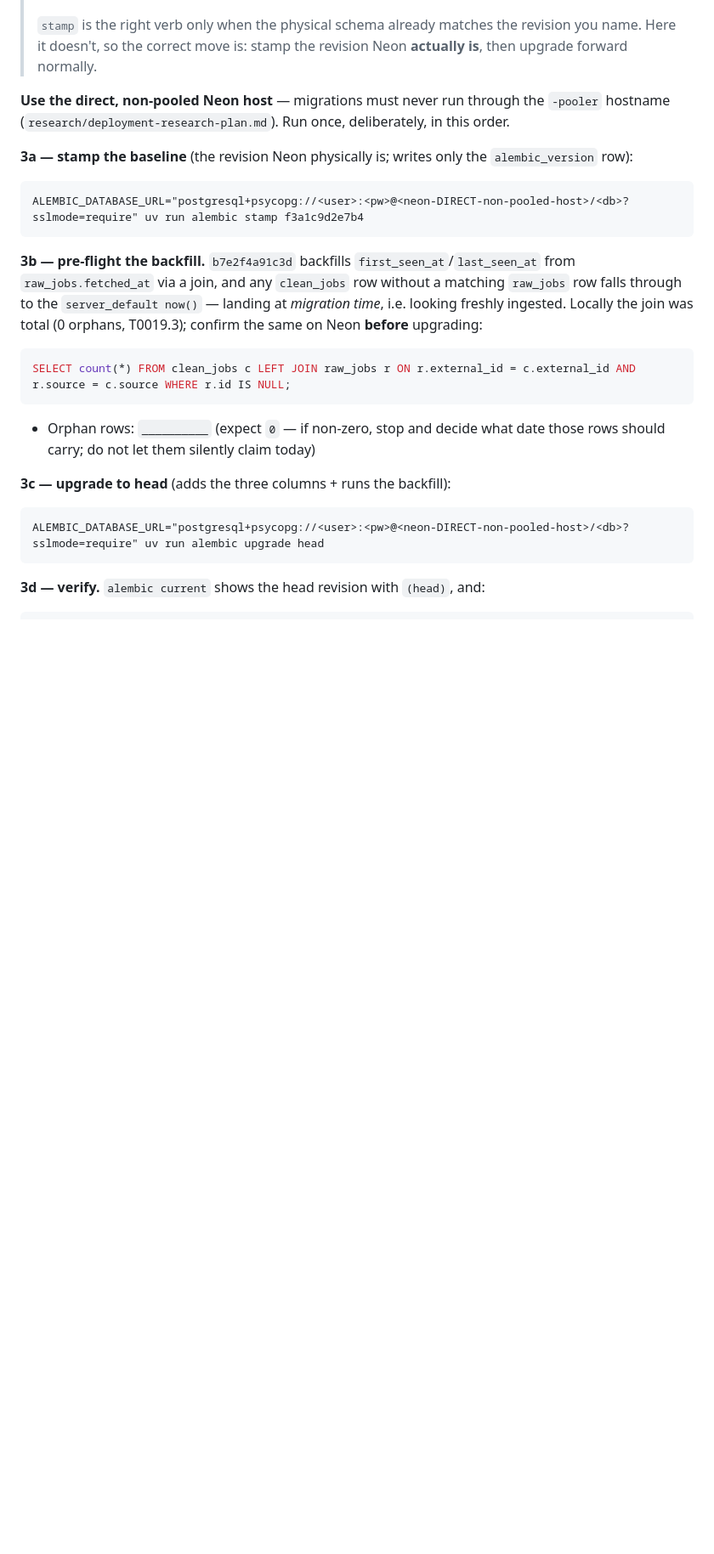
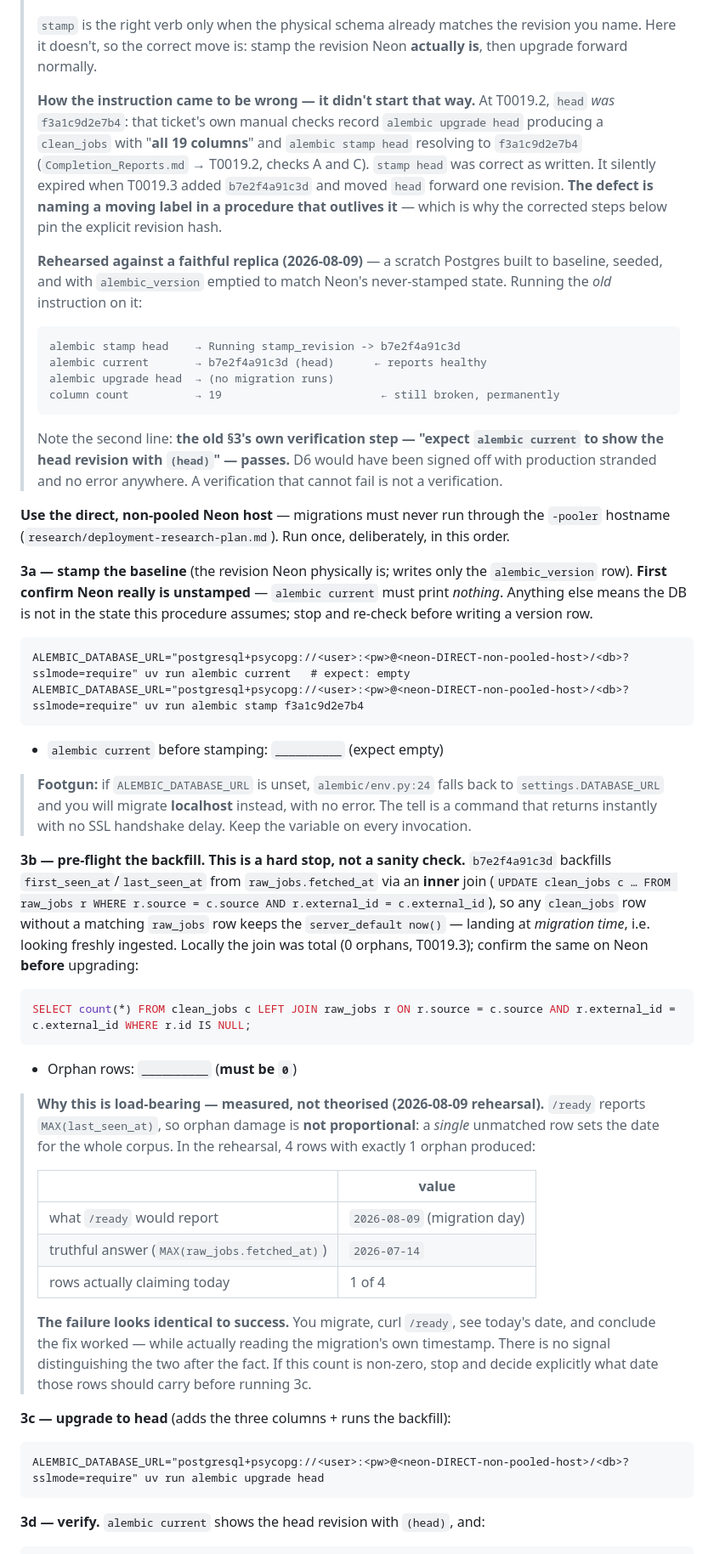
Before and after one commit to Park-Hip/InternHunterAgent, a Markdown page: docs/T0020.4_Cron_Activation_Runbook.md, the part around one of its changes. Shown at 85% size. Drawn GitHub-style; blank space fills up the shorter version.

Commit message:
docs(D6): record the rehearsal — stamp-head failure proven, orphan check made a hard stop
Rehearsed the corrected 3a-3d sequence against a scratch Postgres built to Neon's
exact state (baseline schema, 19 columns, alembic_version emptied, 4 rows with 1
deliberately orphaned). Nothing was run against Neon.

Three findings changed the procedure:

1. The old 'stamp head' instruction is empirically dangerous, and its own
   verification step passes. On the replica: stamp head -> alembic current reports
   'b7e2f4a91c3d (head)', upgrade head then emits no migration, column count stays
   19. The old S3 told the operator to verify exactly that '(head)' output, so D6
   would have been signed off with production permanently stranded.

2. It was not wrong when written. At T0019.2 head WAS f3a1c9d2e7b4 (that ticket's
   checks A and C record 19 columns and stamp head resolving there). It expired
   when T0019.3 moved head forward. The defect is naming a moving label in a
   procedure that outlives it, so the corrected steps pin the revision hash.

3. The orphan check is load-bearing, not a sanity check. /ready reads
   MAX(last_seen_at), so damage is not proportional: 1 orphan in 4 rows made the
   whole corpus report 2026-08-09 instead of the truthful 2026-07-14 -- and the
   failure is indistinguishable from success after the fact. Promoted to a hard
   stop with the measured numbers.

Also added: an 'alembic current must print nothing' precondition to 3a, the
unset-ALEMBIC_DATABASE_URL footgun (env.py:24 falls back to localhost silently),
and a 3-R evidence block.

The rehearsal also discharges T0021.1 manual checks C and D, never run until now:
assert_serving_schema raises SchemaGuardError against the 19-column DB with
missing=['first_seen_at','is_active','last_seen_at'] -- byte-identical to the live
Neon query -- and passes with api.schema_ok columns=22 after the upgrade.

Co-Authored-By: Claude Opus 5 (1M context) <noreply@anthropic.com>

````diff
--- a/docs/T0020.4_Cron_Activation_Runbook.md
+++ b/docs/T0020.4_Cron_Activation_Runbook.md
@@ -171,24 +171,68 @@ Expect `ingestion.ping_sent` after the summary. Then point at a failing URL (`ht
 >
 > `stamp` is the right verb only when the physical schema already matches the revision you name. Here it
 > doesn't, so the correct move is: stamp the revision Neon **actually is**, then upgrade forward normally.
+>
+> **How the instruction came to be wrong — it didn't start that way.** At T0019.2, `head` *was*
+> `f3a1c9d2e7b4`: that ticket's own manual checks record `alembic upgrade head` producing a `clean_jobs` with
+> "**all 19 columns**" and `alembic stamp head` resolving to `f3a1c9d2e7b4` (`Completion_Reports.md` → T0019.2,
+> checks A and C). `stamp head` was correct as written. It silently expired when T0019.3 added
+> `b7e2f4a91c3d` and moved `head` forward one revision. **The defect is naming a moving label in a procedure
+> that outlives it** — which is why the corrected steps below pin the explicit revision hash.
+>
+> **Rehearsed against a faithful replica (2026-08-09)** — a scratch Postgres built to baseline, seeded, and
+> with `alembic_version` emptied to match Neon's never-stamped state. Running the *old* instruction on it:
+>
+> ```
+> alembic stamp head    → Running stamp_revision -> b7e2f4a91c3d
+> alembic current       → b7e2f4a91c3d (head)      ← reports healthy
+> alembic upgrade head  → (no migration runs)
+> column count          → 19                        ← still broken, permanently
+> ```
+>
+> Note the second line: **the old §3's own verification step — "expect `alembic current` to show the head
+> revision with `(head)`" — passes.** D6 would have been signed off with production stranded and no error
+> anywhere. A verification that cannot fail is not a verification.
 
 **Use the direct, non-pooled Neon host** — migrations must never run through the `-pooler` hostname
 (`research/deployment-research-plan.md`). Run once, deliberately, in this order.
 
-**3a — stamp the baseline** (the revision Neon physically is; writes only the `alembic_version` row):
+**3a — stamp the baseline** (the revision Neon physically is; writes only the `alembic_version` row).
+**First confirm Neon really is unstamped** — `alembic current` must print *nothing*. Anything else means the
+DB is not in the state this procedure assumes; stop and re-check before writing a version row.
 ```
+ALEMBIC_DATABASE_URL="postgresql+psycopg://<user>:<pw>@<neon-DIRECT-non-pooled-host>/<db>?sslmode=require" uv run alembic current   # expect: empty
 ALEMBIC_DATABASE_URL="postgresql+psycopg://<user>:<pw>@<neon-DIRECT-non-pooled-host>/<db>?sslmode=require" uv run alembic stamp f3a1c9d2e7b4
 ```
+- `alembic current` before stamping: `__________` (expect empty)
 
-**3b — pre-flight the backfill.** `b7e2f4a91c3d` backfills `first_seen_at`/`last_seen_at` from
-`raw_jobs.fetched_at` via a join, and any `clean_jobs` row without a matching `raw_jobs` row falls through to
-the `server_default now()` — landing at *migration time*, i.e. looking freshly ingested. Locally the join was
-total (0 orphans, T0019.3); confirm the same on Neon **before** upgrading:
+> **Footgun:** if `ALEMBIC_DATABASE_URL` is unset, `alembic/env.py:24` falls back to `settings.DATABASE_URL`
+> and you will migrate **localhost** instead, with no error. The tell is a command that returns instantly with
+> no SSL handshake delay. Keep the variable on every invocation.
+
+**3b — pre-flight the backfill. This is a hard stop, not a sanity check.** `b7e2f4a91c3d` backfills
+`first_seen_at`/`last_seen_at` from `raw_jobs.fetched_at` via an **inner** join (`UPDATE clean_jobs c … FROM
+raw_jobs r WHERE r.source = c.source AND r.external_id = c.external_id`), so any `clean_jobs` row without a
+matching `raw_jobs` row keeps the `server_default now()` — landing at *migration time*, i.e. looking freshly
+ingested. Locally the join was total (0 orphans, T0019.3); confirm the same on Neon **before** upgrading:
 ```sql
-SELECT count(*) FROM clean_jobs c LEFT JOIN raw_jobs r ON r.external_id = c.external_id AND r.source = c.source WHERE r.id IS NULL;
+SELECT count(*) FROM clean_jobs c LEFT JOIN raw_jobs r ON r.source = c.source AND r.external_id = c.external_id WHERE r.id IS NULL;
 ```
-- Orphan rows: `__________` (expect `0` — if non-zero, stop and decide what date those rows should carry; do
-  not let them silently claim today)
+- Orphan rows: `__________` (**must be `0`**)
+
+> **Why this is load-bearing — measured, not theorised (2026-08-09 rehearsal).** `/ready` reports
+> `MAX(last_seen_at)`, so orphan damage is **not proportional**: a *single* unmatched row sets the date for the
+> whole corpus. In the rehearsal, 4 rows with exactly 1 orphan produced:
+>
+> | | value |
+> |---|---|
+> | what `/ready` would report | `2026-08-09` (migration day) |
+> | truthful answer (`MAX(raw_jobs.fetched_at)`) | `2026-07-14` |
+> | rows actually claiming today | 1 of 4 |
+>
+> **The failure looks identical to success.** You migrate, curl `/ready`, see today's date, and conclude the
+> fix worked — while actually reading the migration's own timestamp. There is no signal distinguishing the two
+> after the fact. If this count is non-zero, stop and decide explicitly what date those rows should carry
+> before running 3c.
 
 **3c — upgrade to head** (adds the three columns + runs the backfill):
 ```
````
Also changed, not shown: other parts of docs/T0020.4_Cron_Activation_Runbook.md (+28 -0 lines).
